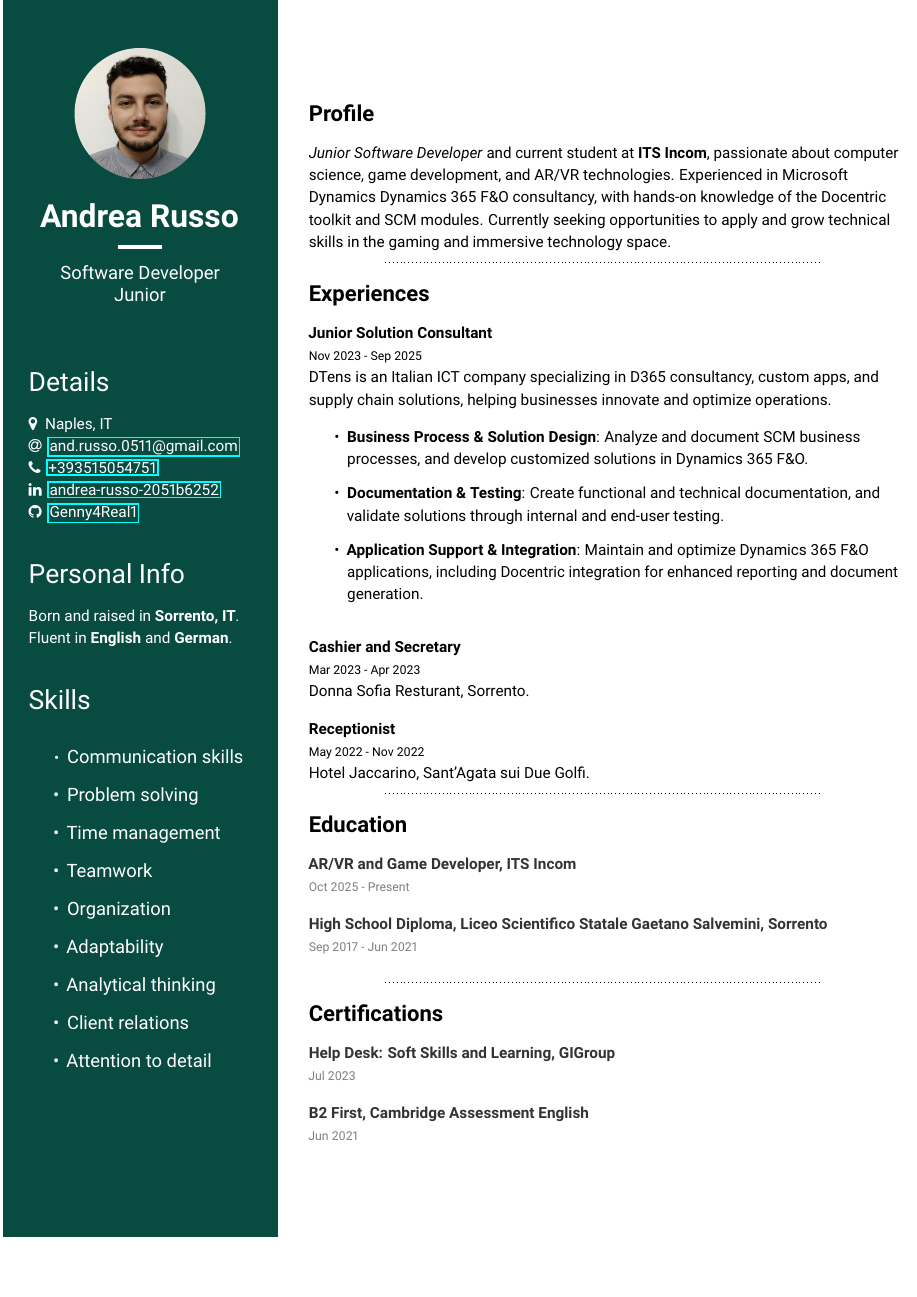
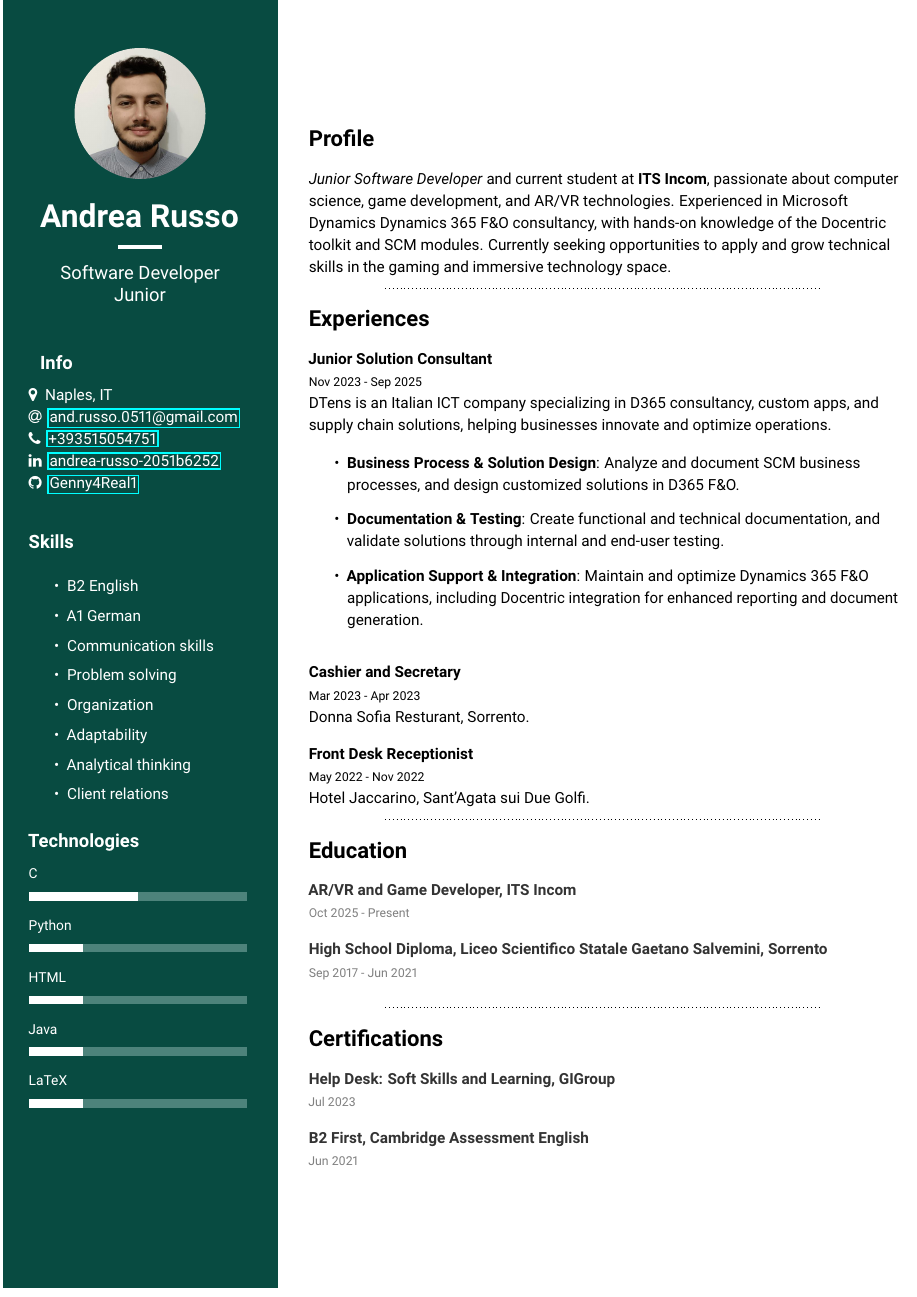
Before and after one commit to Genny4Real1/mycv, a LaTeX document (main-eng/main.tex, which reads main-eng/main.cls): the whole page. Compiled offline with pdfLaTeX.

Commit message:
final fixes to italian and eng version

```diff
--- a/main-eng/main.cls
+++ b/main-eng/main.cls
@@ -1,7 +1,7 @@
 \ProvidesClass{dublin}
 \LoadClass[10pt]{article}
 
-\RequirePackage[margin=0cm, bottom=0.5cm]{geometry}
+\RequirePackage[margin=0cm, bottom=0cm]{geometry}
 \usepackage{microtype}
 \usepackage{enumitem}
 \usepackage{microtype}
@@ -206,9 +206,10 @@
 
 \newcommand{\whitesect}[2]{
     \textcolor{white50}{
-        \\
-        {\LARGE{#1}\smallskip}
+        {\textbf{\large{#1}}}
+        \vspace{2mm}
         #2
+        \smallskip
     }
 }
 
--- a/main-eng/main.tex
+++ b/main-eng/main.tex
@@ -1,10 +1,11 @@
+%ENG
 \documentclass[11pt, a4paper]{main}
 
 \begin{document}
 \noindent
 \begin{leftpart}{0.3}
     \intro{avatar.png}{Andrea Russo}{Software Developer \\ Junior}
-    \whitesect{Details}{
+    \whitesect{Info}{
     	\\
         \location{Naples, IT} \\
         \mailaddress{and.russo.0511@gmail.com} \\
@@ -14,25 +15,24 @@
     }
 
 
-    \whitesect{Personal Info}{
-    	\\
-    	 Born and raised in \textbf{Sorrento, IT}.\\
-    	 Fluent in \textbf{English }and \textbf{German}. \\
-    	}
-
-
     \whitesect{Skills}{
-        \begin{itemize}
-        	\item \large Communication skills
-        	\item \large Problem solving
-        	\item \large Time management
-        	\item \large Teamwork
-        	\item \large Organization
-        	\item \large Adaptability
-        	\item \large Analytical thinking
-        	\item \large Client relations
-        	\item \large Attention to detail
+        \begin{itemize}[itemsep=1pt]
+        	\item B2 English
+        	\item A1 German
+        	\item Communication skills
+        	\item Problem solving
+        	\item Organization
+        	\item Adaptability
+        	\item Analytical thinking
+        	\item Client relations
         \end{itemize}
+    }
+        \whitesect{Technologies}{
+    	\skillset{\\C}{50}
+    	\skillset{Python}{25}
+    	\skillset{HTML}{25}
+    	\skillset{Java}{25}
+    	\skillset{LaTeX}{25}
     }
 \end{leftpart}
 \begin{rightpart}{0.7}
@@ -45,7 +45,7 @@
         	DTens is an Italian ICT company specializing in D365 consultancy, custom apps, and supply chain solutions, helping businesses innovate and optimize operations.
 
             \begin{itemize}
-                \item \textbf{Business Process \& Solution Design}: Analyze and document SCM business processes, and develop customized solutions in Dynamics 365 F\&O.
+                \item \textbf{Business Process \& Solution Design}: Analyze and document SCM business processes, and design customized solutions in D365 F\&O.
                 \item \textbf{Documentation \& Testing}: Create functional and technical documentation, and validate solutions through internal and end-user testing.
                 \item \textbf{Application Support \& Integration}: Maintain and optimize Dynamics 365 F\&O applications, including Docentric integration for enhanced reporting and document generation.
             \end{itemize}
@@ -58,7 +58,7 @@
         }
         \smallskip
 
-        \expset{Receptionist}{May 2022 - Nov 2022}{
+        \expset{Front Desk Receptionist}{May 2022 - Nov 2022}{
 		Hotel Jaccarino, Sant'Agata sui Due Golfi.
     	}
 
```
Also changed, not shown: main-ita/main.tex (+2 -1 lines), main-eng/main.pdf, main-ita/main.pdf, 4 other files.
